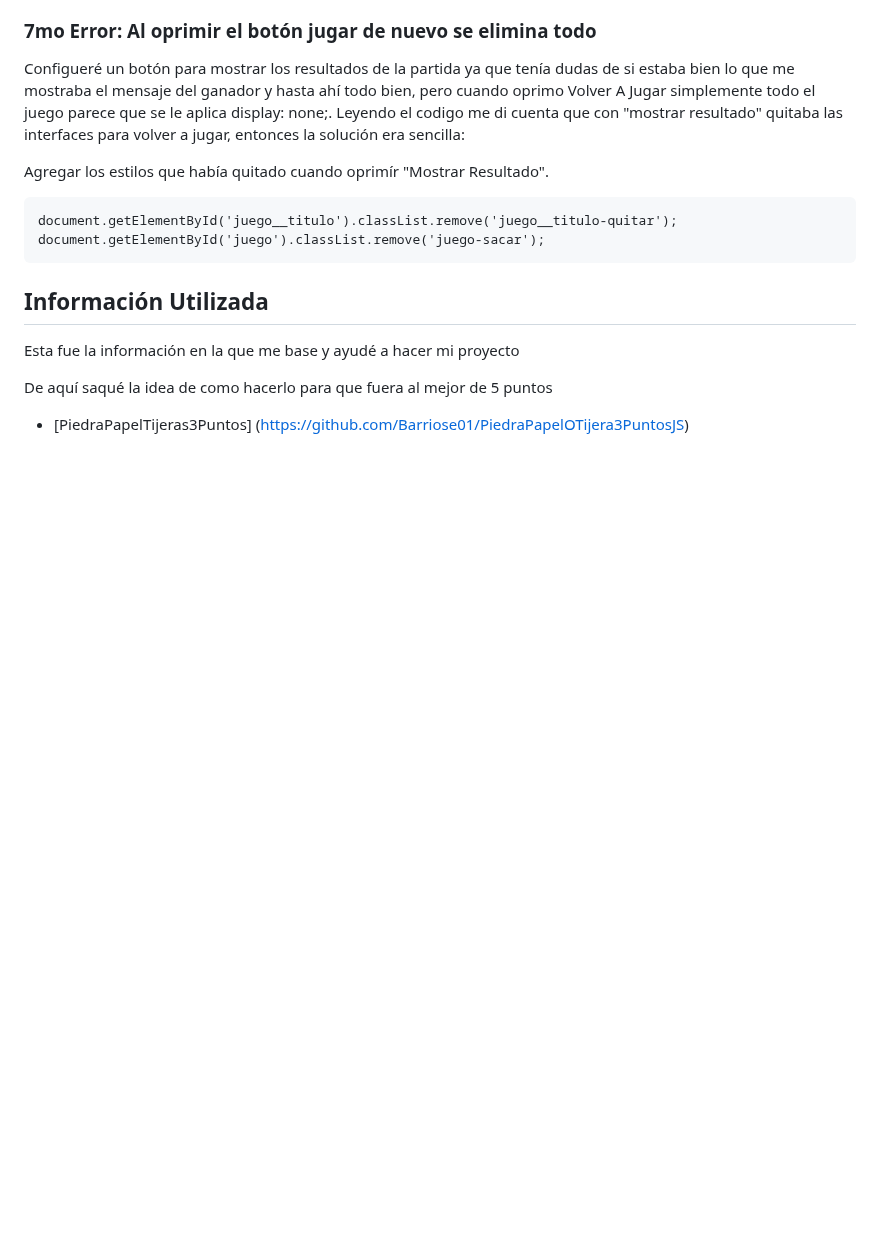
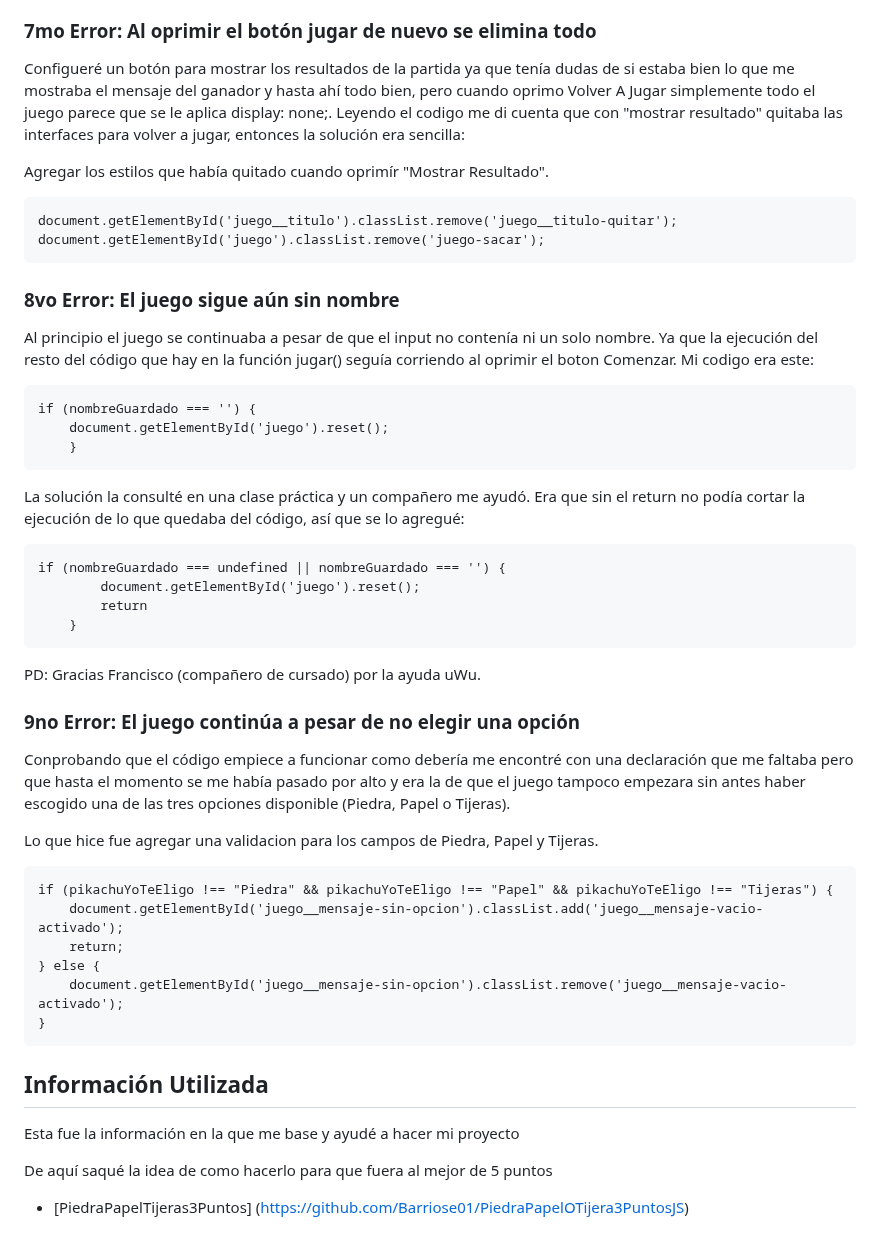
Before and after one commit to LuGiulkovich/sobre-mi, a Markdown page: practico2/README.md, the part around the change. GitHub-like rendering; blank space fills up the shorter version.

Commit message:
Termino de corregir errores en el JS

```diff
--- a/practico2/README.md
+++ b/practico2/README.md
@@ -181,6 +181,43 @@ document.getElementById('juego__titulo').classList.remove('juego__titulo-quitar'
 document.getElementById('juego').classList.remove('juego-sacar');
 ~~~
 
+### 8vo Error: El juego sigue aún sin nombre
+
+Al principio el juego se continuaba a pesar de que el input no contenía ni un solo nombre. Ya que la ejecución del resto del código que hay en la función jugar() seguía corriendo al oprimir el boton Comenzar.
+Mi codigo era este:
+
+~~~
+if (nombreGuardado === '') {
+    document.getElementById('juego').reset();
+    }
+~~~
+
+La solución la consulté en una clase práctica y un compañero me ayudó.
+Era que sin el return no podía cortar la ejecución de lo que quedaba del código, así que se lo agregué:
+
+~~~
+if (nombreGuardado === undefined || nombreGuardado === '') {
+        document.getElementById('juego').reset();
+        return
+    }
+~~~
+
+PD: Gracias Francisco (compañero de cursado) por la ayuda uWu.
+
+### 9no Error: El juego continúa a pesar de no elegir una opción
+
+Conprobando que el código empiece a funcionar como debería me encontré con una declaración que me faltaba pero que hasta el momento se me había pasado por alto y era la de que el juego tampoco empezara sin antes haber escogido una de las tres opciones disponible (Piedra, Papel o Tijeras).
+
+Lo que hice fue agregar una validacion para los campos de Piedra, Papel y Tijeras.
+
+~~~
+if (pikachuYoTeEligo !== "Piedra" && pikachuYoTeEligo !== "Papel" && pikachuYoTeEligo !== "Tijeras") {
+    document.getElementById('juego__mensaje-sin-opcion').classList.add('juego__mensaje-vacio-activado');
+    return;
+} else {
+    document.getElementById('juego__mensaje-sin-opcion').classList.remove('juego__mensaje-vacio-activado');
+}
+~~~
 
 ## Información Utilizada
 
```
